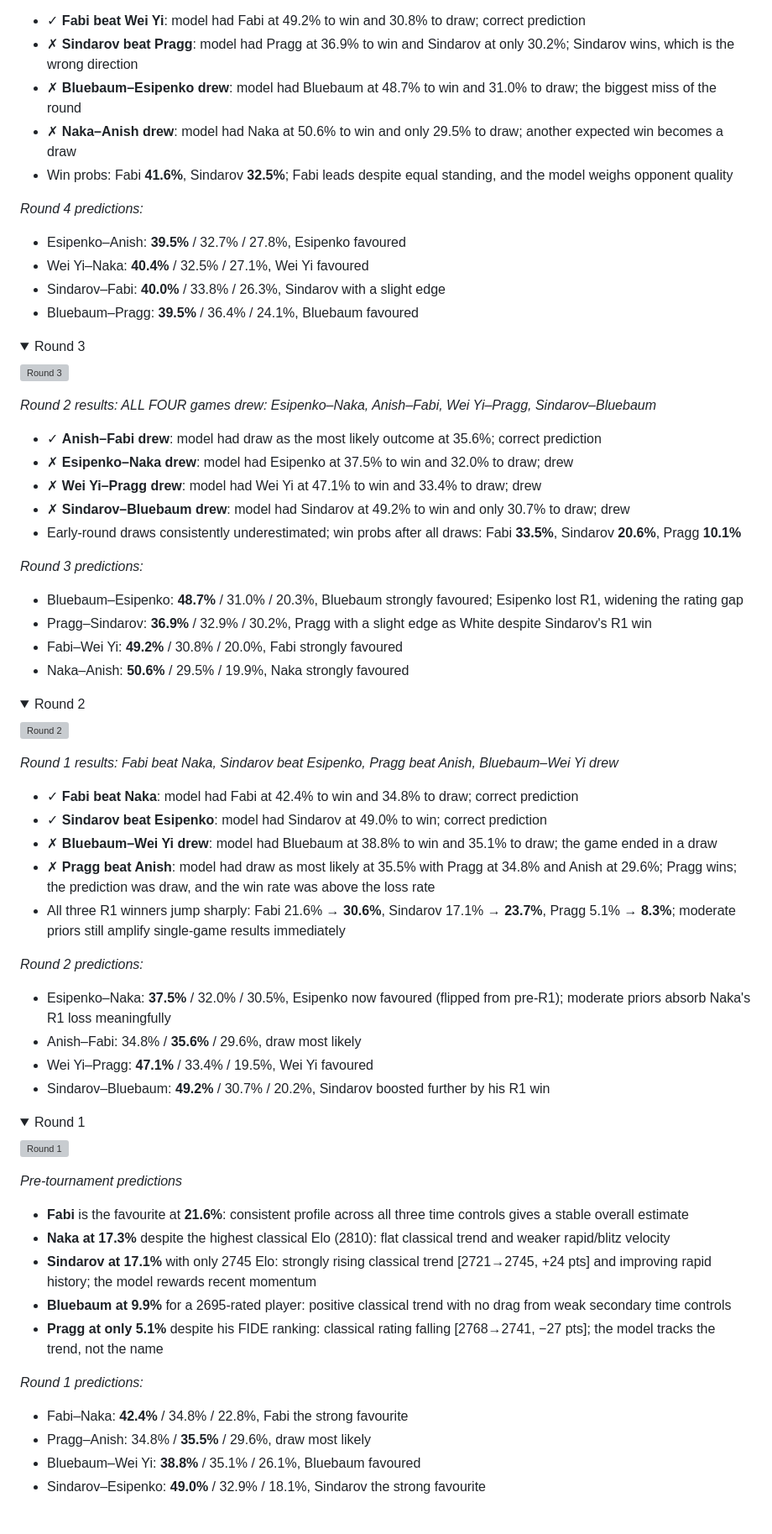
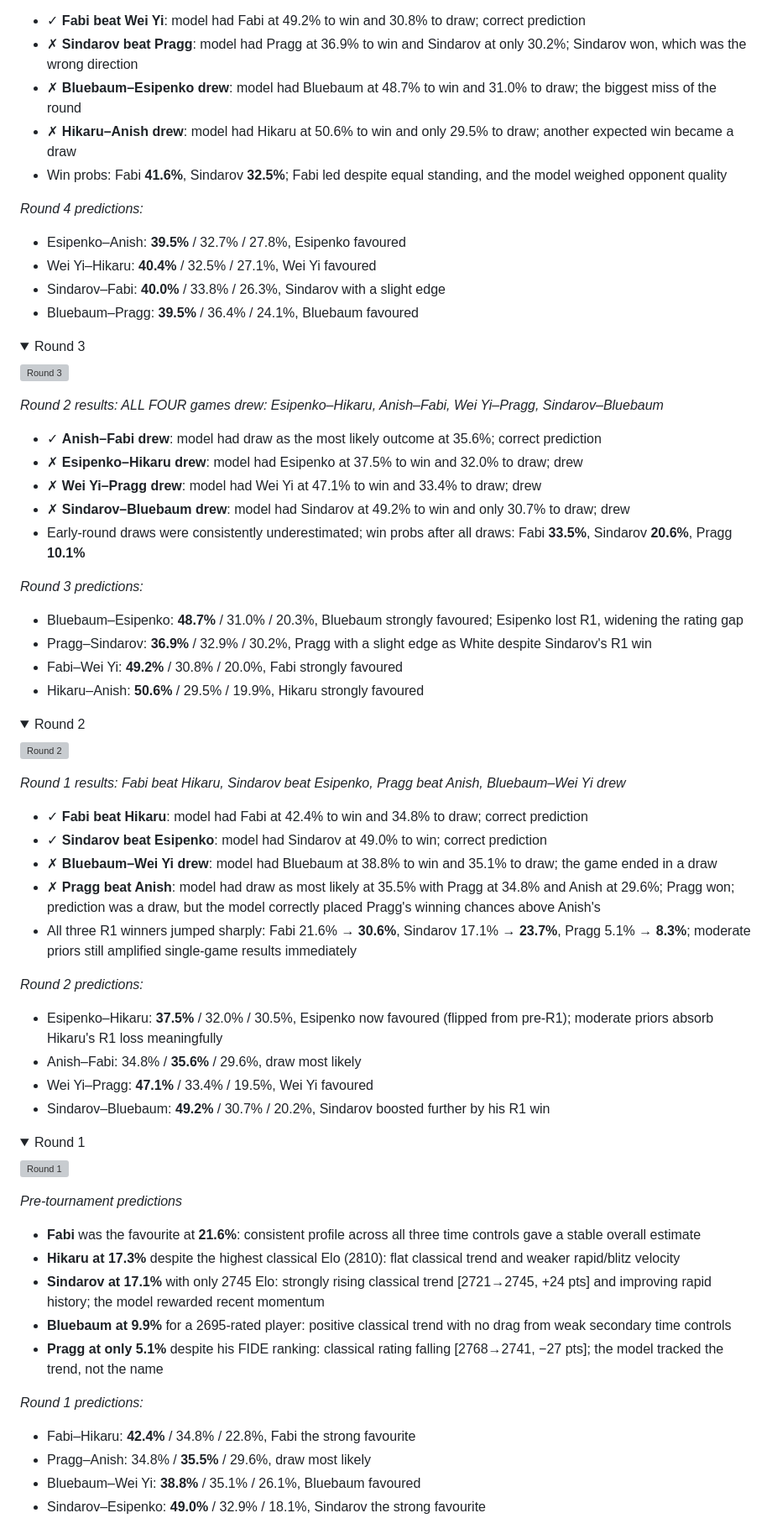
Before and after one commit to vltanh/candidates-monte-carlo, a Markdown page: README.md, the part around one of its changes. Shown at 84% size. Drawn GitHub-style; folded sections open; grey boxes are pictures that could not be loaded.

```diff
--- a/README.md
+++ b/README.md
@@ -101,13 +122,13 @@ A multi-threaded Monte Carlo simulator for chess tournaments with a fixed schedu
 
 - ✓ **Fabi beat Wei Yi**: model had Fabi at 49.2% to win and 30.8% to draw; correct prediction
-- ✗ **Sindarov beat Pragg**: model had Pragg at 36.9% to win and Sindarov at only 30.2%; Sindarov wins, which is the wrong direction
+- ✗ **Sindarov beat Pragg**: model had Pragg at 36.9% to win and Sindarov at only 30.2%; Sindarov won, which was the wrong direction
 - ✗ **Bluebaum–Esipenko drew**: model had Bluebaum at 48.7% to win and 31.0% to draw; the biggest miss of the round
-- ✗ **Naka–Anish drew**: model had Naka at 50.6% to win and only 29.5% to draw; another expected win becomes a draw
-- Win probs: Fabi **41.6%**, Sindarov **32.5%**; Fabi leads despite equal standing, and the model weighs opponent quality
+- ✗ **Hikaru–Anish drew**: model had Hikaru at 50.6% to win and only 29.5% to draw; another expected win became a draw
+- Win probs: Fabi **41.6%**, Sindarov **32.5%**; Fabi led despite equal standing, and the model weighed opponent quality
 
 *Round 4 predictions:*
 - Esipenko–Anish: **39.5%** / 32.7% / 27.8%, Esipenko favoured
-- Wei Yi–Naka: **40.4%** / 32.5% / 27.1%, Wei Yi favoured
+- Wei Yi–Hikaru: **40.4%** / 32.5% / 27.1%, Wei Yi favoured
 - Sindarov–Fabi: **40.0%** / 33.8% / 26.3%, Sindarov with a slight edge
 - Bluebaum–Pragg: **39.5%** / 36.4% / 24.1%, Bluebaum favoured
 
@@ -118,19 +139,19 @@ A multi-threaded Monte Carlo simulator for chess tournaments with a fixed schedu
 
 ![Round 3](results/candidates2026/r3.png)
 
-*Round 2 results: ALL FOUR games drew: Esipenko–Naka, Anish–Fabi, Wei Yi–Pragg, Sindarov–Bluebaum*
+*Round 2 results: ALL FOUR games drew: Esipenko–Hikaru, Anish–Fabi, Wei Yi–Pragg, Sindarov–Bluebaum*
 
 - ✓ **Anish–Fabi drew**: model had draw as the most likely outcome at 35.6%; correct prediction
-- ✗ **Esipenko–Naka drew**: model had Esipenko at 37.5% to win and 32.0% to draw; drew
+- ✗ **Esipenko–Hikaru drew**: model had Esipenko at 37.5% to win and 32.0% to draw; drew
 - ✗ **Wei Yi–Pragg drew**: model had Wei Yi at 47.1% to win and 33.4% to draw; drew
 - ✗ **Sindarov–Bluebaum drew**: model had Sindarov at 49.2% to win and only 30.7% to draw; drew
-- Early-round draws consistently underestimated; win probs after all draws: Fabi **33.5%**, Sindarov **20.6%**, Pragg **10.1%**
+- Early-round draws were consistently underestimated; win probs after all draws: Fabi **33.5%**, Sindarov **20.6%**, Pragg **10.1%**
 
 *Round 3 predictions:*
 - Bluebaum–Esipenko: **48.7%** / 31.0% / 20.3%, Bluebaum strongly favoured; Esipenko lost R1, widening the rating gap
 - Pragg–Sindarov: **36.9%** / 32.9% / 30.2%, Pragg with a slight edge as White despite Sindarov's R1 win
 - Fabi–Wei Yi: **49.2%** / 30.8% / 20.0%, Fabi strongly favoured
-- Naka–Anish: **50.6%** / 29.5% / 19.9%, Naka strongly favoured
+- Hikaru–Anish: **50.6%** / 29.5% / 19.9%, Hikaru strongly favoured
 
 </details>
 
@@ -139,16 +160,16 @@ A multi-threaded Monte Carlo simulator for chess tournaments with a fixed schedu
 
 ![Round 2](results/candidates2026/r2.png)
 
-*Round 1 results: Fabi beat Naka, Sindarov beat Esipenko, Pragg beat Anish, Bluebaum–Wei Yi drew*
+*Round 1 results: Fabi beat Hikaru, Sindarov beat Esipenko, Pragg beat Anish, Bluebaum–Wei Yi drew*
 
-- ✓ **Fabi beat Naka**: model had Fabi at 42.4% to win and 34.8% to draw; correct prediction
+- ✓ **Fabi beat Hikaru**: model had Fabi at 42.4% to win and 34.8% to draw; correct prediction
 - ✓ **Sindarov beat Esipenko**: model had Sindarov at 49.0% to win; correct prediction
 - ✗ **Bluebaum–Wei Yi drew**: model had Bluebaum at 38.8% to win and 35.1% to draw; the game ended in a draw
-- ✗ **Pragg beat Anish**: model had draw as most likely at 35.5% with Pragg at 34.8% and Anish at 29.6%; Pragg wins; the prediction was draw, and the win rate was above the loss rate
-- All three R1 winners jump sharply: Fabi 21.6% → **30.6%**, Sindarov 17.1% → **23.7%**, Pragg 5.1% → **8.3%**; moderate priors still amplify single-game results immediately
+- ✗ **Pragg beat Anish**: model had draw as most likely at 35.5% with Pragg at 34.8% and Anish at 29.6%; Pragg won; prediction was a draw, but the model correctly placed Pragg's winning chances above Anish's
+- All three R1 winners jumped sharply: Fabi 21.6% → **30.6%**, Sindarov 17.1% → **23.7%**, Pragg 5.1% → **8.3%**; moderate priors still amplified single-game results immediately
 
 *Round 2 predictions:*
-- Esipenko–Naka: **37.5%** / 32.0% / 30.5%, Esipenko now favoured (flipped from pre-R1); moderate priors absorb Naka's R1 loss meaningfully
+- Esipenko–Hikaru: **37.5%** / 32.0% / 30.5%, Esipenko now favoured (flipped from pre-R1); moderate priors absorb Hikaru's R1 loss meaningfully
 - Anish–Fabi: 34.8% / **35.6%** / 29.6%, draw most likely
 - Wei Yi–Pragg: **47.1%** / 33.4% / 19.5%, Wei Yi favoured
 - Sindarov–Bluebaum: **49.2%** / 30.7% / 20.2%, Sindarov boosted further by his R1 win
@@ -162,14 +183,14 @@ A multi-threaded Monte Carlo simulator for chess tournaments with a fixed schedu
 
 *Pre-tournament predictions*
 
-- **Fabi** is the favourite at **21.6%**: consistent profile across all three time controls gives a stable overall estimate
-- **Naka at 17.3%** despite the highest classical Elo (2810): flat classical trend and weaker rapid/blitz velocity
-- **Sindarov at 17.1%** with only 2745 Elo: strongly rising classical trend [2721→2745, +24 pts] and improving rapid history; the model rewards recent momentum
+- **Fabi** was the favourite at **21.6%**: consistent profile across all three time controls gave a stable overall estimate
+- **Hikaru at 17.3%** despite the highest classical Elo (2810): flat classical trend and weaker rapid/blitz velocity
+- **Sindarov at 17.1%** with only 2745 Elo: strongly rising classical trend [2721→2745, +24 pts] and improving rapid history; the model rewarded recent momentum
 - **Bluebaum at 9.9%** for a 2695-rated player: positive classical trend with no drag from weak secondary time controls
-- **Pragg at only 5.1%** despite his FIDE ranking: classical rating falling [2768→2741, −27 pts]; the model tracks the trend, not the name
+- **Pragg at only 5.1%** despite his FIDE ranking: classical rating falling [2768→2741, −27 pts]; the model tracked the trend, not the name
 
 *Round 1 predictions:*
-- Fabi–Naka: **42.4%** / 34.8% / 22.8%, Fabi the strong favourite
+- Fabi–Hikaru: **42.4%** / 34.8% / 22.8%, Fabi the strong favourite
 - Pragg–Anish: 34.8% / **35.5%** / 29.6%, draw most likely
 - Bluebaum–Wei Yi: **38.8%** / 35.1% / 26.1%, Bluebaum favoured
 - Sindarov–Esipenko: **49.0%** / 32.9% / 18.1%, Sindarov the strong favourite
```
Also changed, not shown: other parts of README.md (+57 -36 lines).
